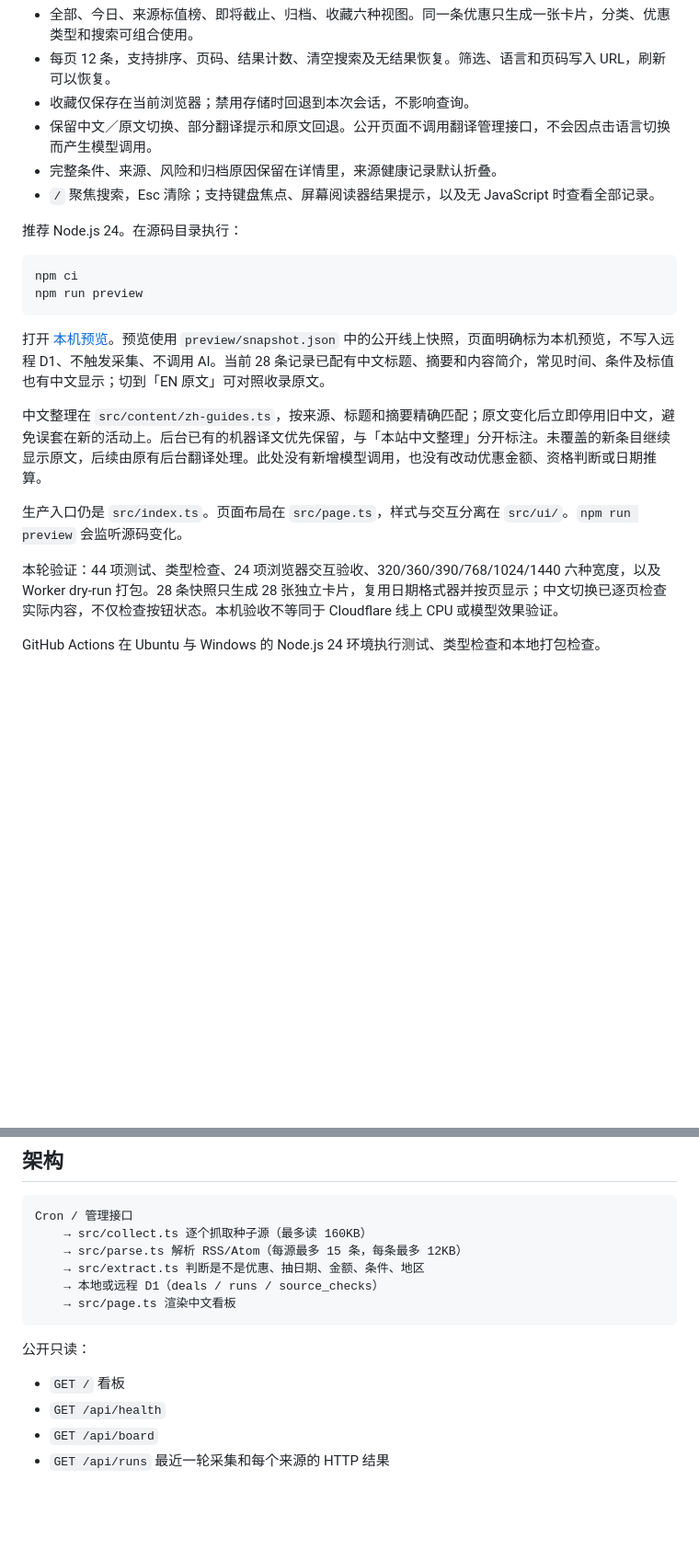
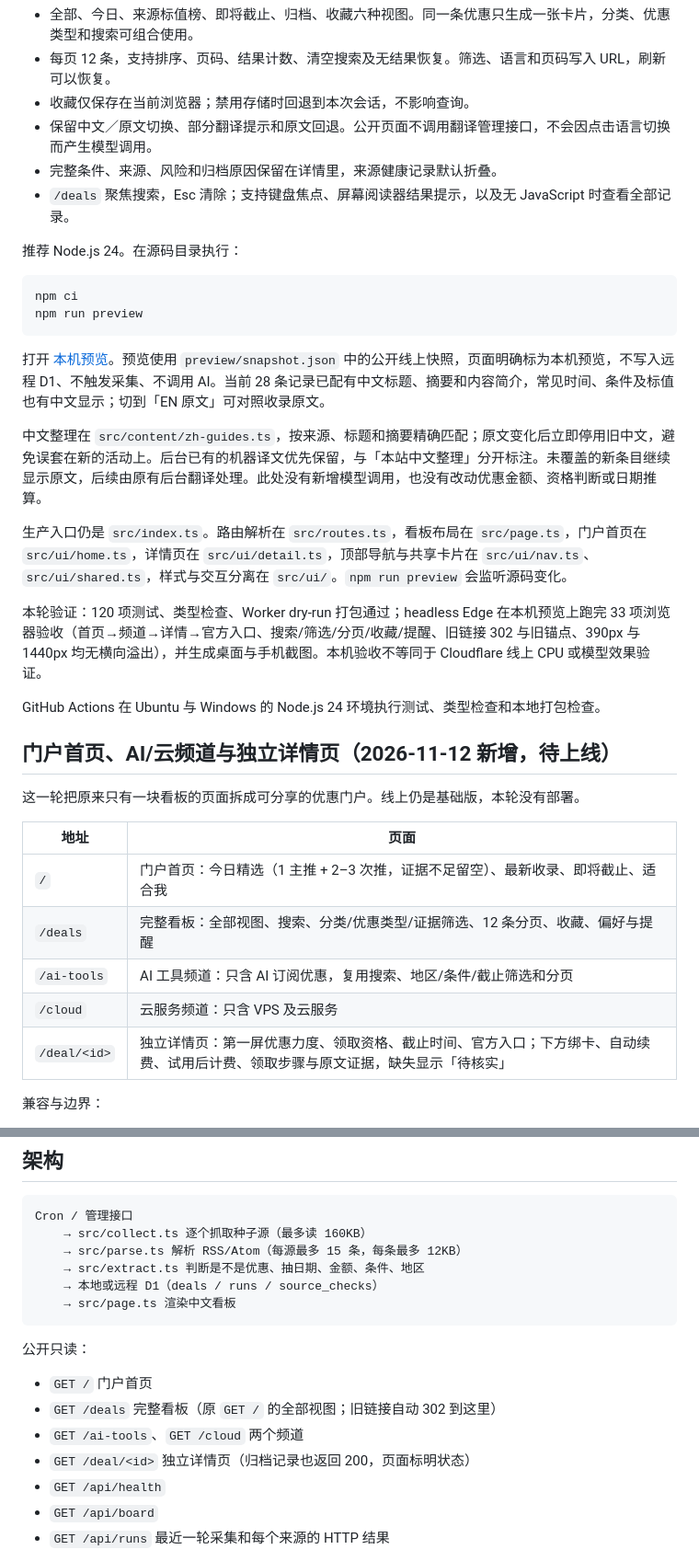
Before and after one commit to jjh-python667/dealhunter, a Markdown page: README.md, 2 parts joined by grey strips. Shown at 92% size. GitHub-like rendering; blank space fills up the shorter version.

```diff
--- a/README.md
+++ b/README.md
@@ -21,7 +25,7 @@
 - 收藏仅保存在当前浏览器；禁用存储时回退到本次会话，不影响查询。
 - 保留中文／原文切换、部分翻译提示和原文回退。公开页面不调用翻译管理接口，不会因点击语言切换而产生模型调用。
 - 完整条件、来源、风险和归档原因保留在详情里，来源健康记录默认折叠。
-- `/` 聚焦搜索，Esc 清除；支持键盘焦点、屏幕阅读器结果提示，以及无 JavaScript 时查看全部记录。
+- `/deals` 聚焦搜索，Esc 清除；支持键盘焦点、屏幕阅读器结果提示，以及无 JavaScript 时查看全部记录。
 
 推荐 Node.js 24。在源码目录执行：
 
@@ -34,8 +38,23 @@ npm run preview
 
 中文整理在 `src/content/zh-guides.ts`，按来源、标题和摘要精确匹配；原文变化后立即停用旧中文，避免误套在新的活动上。后台已有的机器译文优先保留，与「本站中文整理」分开标注。未覆盖的新条目继续显示原文，后续由原有后台翻译处理。此处没有新增模型调用，也没有改动优惠金额、资格判断或日期推算。
 
-生产入口仍是 `src/index.ts`。页面布局在 `src/page.ts`，样式与交互分离在 `src/ui/`。`npm run preview` 会监听源码变化。
+生产入口仍是 `src/index.ts`。路由解析在 `src/routes.ts`，看板布局在 `src/page.ts`，门户首页在 `src/ui/home.ts`，详情页在 `src/ui/detail.ts`，顶部导航与共享卡片在 `src/ui/nav.ts`、`src/ui/shared.ts`，样式与交互分离在 `src/ui/`。`npm run preview` 会监听源码变化。
 
-本轮验证：44 项测试、类型检查、24 项浏览器交互验收、320/360/390/768/1024/1440 六种宽度，以及 Worker dry-run 打包。28 条快照只生成 28 张独立卡片，复用日期格式器并按页显示；中文切换已逐页检查实际内容，不仅检查按钮状态。本机验收不等同于 Cloudflare 线上 CPU 或模型效果验证。
+本轮验证：120 项测试、类型检查、Worker dry-run 打包通过；headless Edge 在本机预览上跑完 33 项浏览器验收（首页→频道→详情→官方入口、搜索/筛选/分页/收藏/提醒、旧链接 302 与旧锚点、390px 与 1440px 均无横向溢出），并生成桌面与手机截图。本机验收不等同于 Cloudflare 线上 CPU 或模型效果验证。
 
 GitHub Actions 在 Ubuntu 与 Windows 的 Node.js 24 环境执行测试、类型检查和本地打包检查。
+
+## 门户首页、AI/云频道与独立详情页（2026-11-12 新增，待上线）
+
+这一轮把原来只有一块看板的页面拆成可分享的优惠门户。线上仍是基础版，本轮没有部署。
+
+| 地址 | 页面 |
+| --- | --- |
+| `/` | 门户首页：今日精选（1 主推 + 2–3 次推，证据不足留空）、最新收录、即将截止、适合我 |
+| `/deals` | 完整看板：全部视图、搜索、分类/优惠类型/证据筛选、12 条分页、收藏、偏好与提醒 |
+| `/ai-tools` | AI 工具频道：只含 AI 订阅优惠，复用搜索、地区/条件/截止筛选和分页 |
+| `/cloud` | 云服务频道：只含 VPS 及云服务 |
+| `/deal/<id>` | 独立详情页：第一屏优惠力度、领取资格、截止时间、官方入口；下方绑卡、自动续费、试用后计费、领取步骤与原文证据，缺失显示「待核实」 |
+
+兼容与边界：
+
@@ -72,7 +119,10 @@ Cron / 管理接口
 
 公开只读：
 
-- `GET /` 看板
+- `GET /` 门户首页
+- `GET /deals` 完整看板（原 `GET /` 的全部视图；旧链接自动 302 到这里）
+- `GET /ai-tools`、`GET /cloud` 两个频道
+- `GET /deal/<id>` 独立详情页（归档记录也返回 200，页面标明状态）
 - `GET /api/health`
 - `GET /api/board`
 - `GET /api/runs` 最近一轮采集和每个来源的 HTTP 结果
```
Also changed, not shown: other parts of README.md (+36 -4 lines), docs/screenshots/portal-channel-desktop.jpg (added), docs/screenshots/portal-detail-mobile.jpg (added), docs/screenshots/portal-home-desktop.jpg (added).
